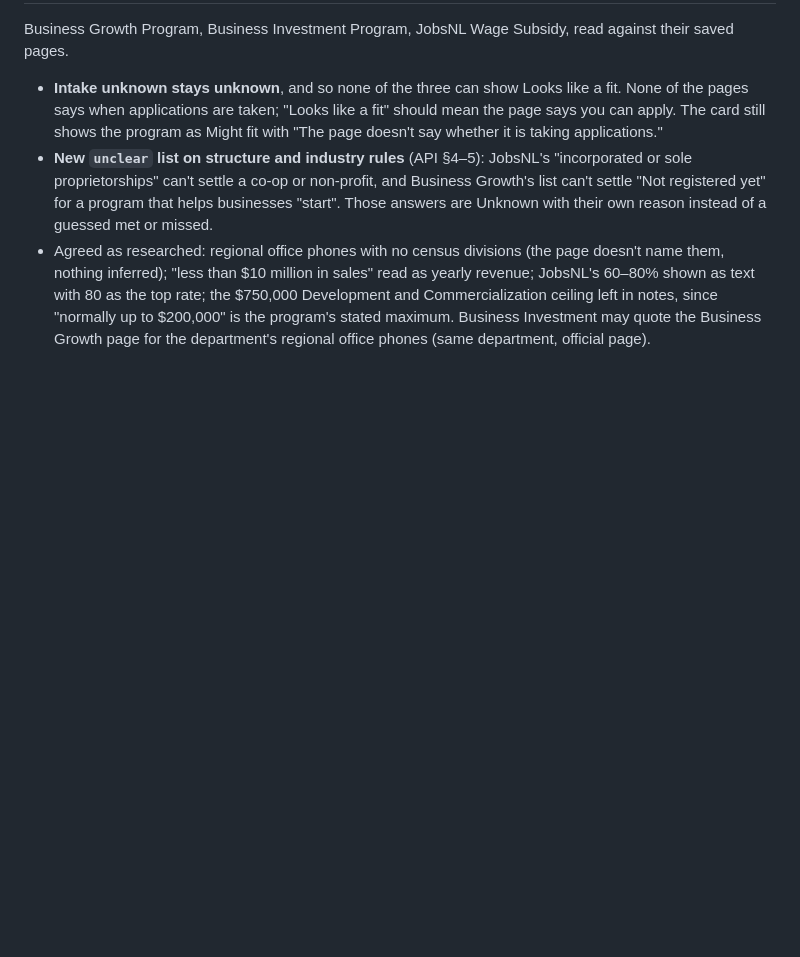
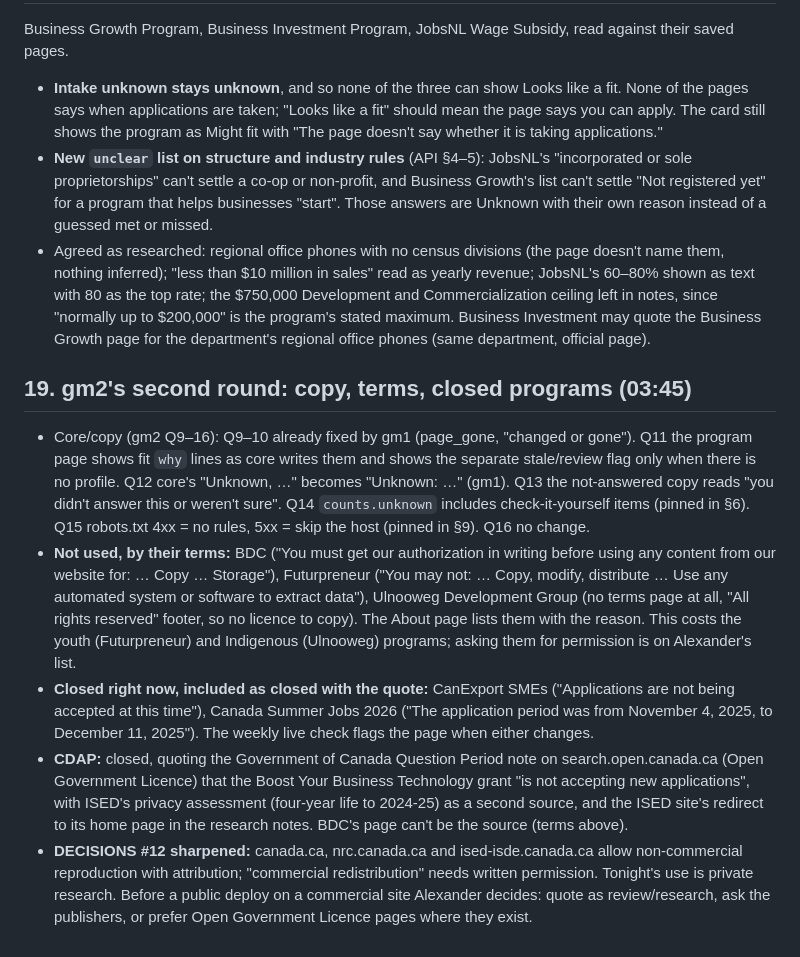
Before and after one commit to alexjpower74-create/grant-match-nl, a Markdown page: DECISIONS.md, the part around the change. Rendered like a GitHub page; blank space fills up the shorter version.

```diff
--- a/DECISIONS.md
+++ b/DECISIONS.md
@@ -124,3 +124,26 @@ Business Growth Program, Business Investment Program, JobsNL Wage Subsidy, read
   top rate; the $750,000 Development and Commercialization ceiling left in notes, since "normally up to $200,000"
   is the program's stated maximum. Business Investment may quote the Business Growth page for the department's
   regional office phones (same department, official page).
+
+## 19. gm2's second round: copy, terms, closed programs (03:45)
+- Core/copy (gm2 Q9–16): Q9–10 already fixed by gm1 (page_gone, "changed or gone"). Q11 the program page shows fit
+  `why` lines as core writes them and shows the separate stale/review flag only when there is no profile. Q12 core's
+  "Unknown, …" becomes "Unknown: …" (gm1). Q13 the not-answered copy reads "you didn't answer this or weren't sure".
+  Q14 `counts.unknown` includes check-it-yourself items (pinned in §6). Q15 robots.txt 4xx = no rules, 5xx = skip
+  the host (pinned in §9). Q16 no change.
+- **Not used, by their terms:** BDC ("You must get our authorization in writing before using any content from our
+  website for: … Copy … Storage"), Futurpreneur ("You may not: … Copy, modify, distribute … Use any automated system
+  or software to extract data"), Ulnooweg Development Group (no terms page at all, "All rights reserved" footer, so no
+  licence to copy). The About page lists them with the reason. This costs the youth (Futurpreneur) and Indigenous
+  (Ulnooweg) programs; asking them for permission is on Alexander's list.
+- **Closed right now, included as closed with the quote:** CanExport SMEs ("Applications are not being accepted at
+  this time"), Canada Summer Jobs 2026 ("The application period was from November 4, 2025, to December 11, 2025").
+  The weekly live check flags the page when either changes.
+- **CDAP:** closed, quoting the Government of Canada Question Period note on search.open.canada.ca (Open Government
+  Licence) that the Boost Your Business Technology grant "is not accepting new applications", with ISED's privacy
+  assessment (four-year life to 2024-25) as a second source, and the ISED site's redirect to its home page in the
+  research notes. BDC's page can't be the source (terms above).
+- **DECISIONS #12 sharpened:** canada.ca, nrc.canada.ca and ised-isde.canada.ca allow non-commercial reproduction with
+  attribution; "commercial redistribution" needs written permission. Tonight's use is private research. Before a public
+  deploy on a commercial site Alexander decides: quote as review/research, ask the publishers, or prefer Open
+  Government Licence pages where they exist.
```
Also changed, not shown: PLAN.md (+3 -3 lines), docs/API.md (+10 -2 lines).
